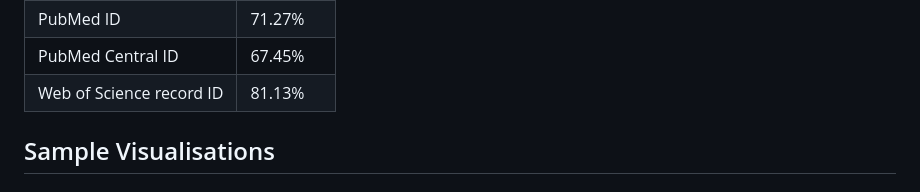
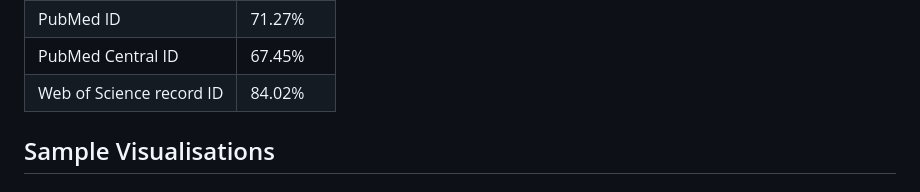
Before and after one commit to OpenAPC/openapc-de, a Markdown page: README.md, the part around the change. Drawn GitHub-style.

Commit message:
ut enrichment

```diff
--- a/README.md
+++ b/README.md
@@ -158,7 +158,7 @@ External sources were used to compile the dataset. This allows for disambiguated
 |DOI                        |  99.32%       |
 |PubMed ID                  |  71.27%      |
 |PubMed Central ID          |  67.45%     |
-|Web of Science record ID   | 81.13%      |
+|Web of Science record ID   | 84.02%      |
 
 
 
```
Also changed, not shown: figure/plotAverageAPC.png, figure/plotPublisherAPC.png, 1 other file.
